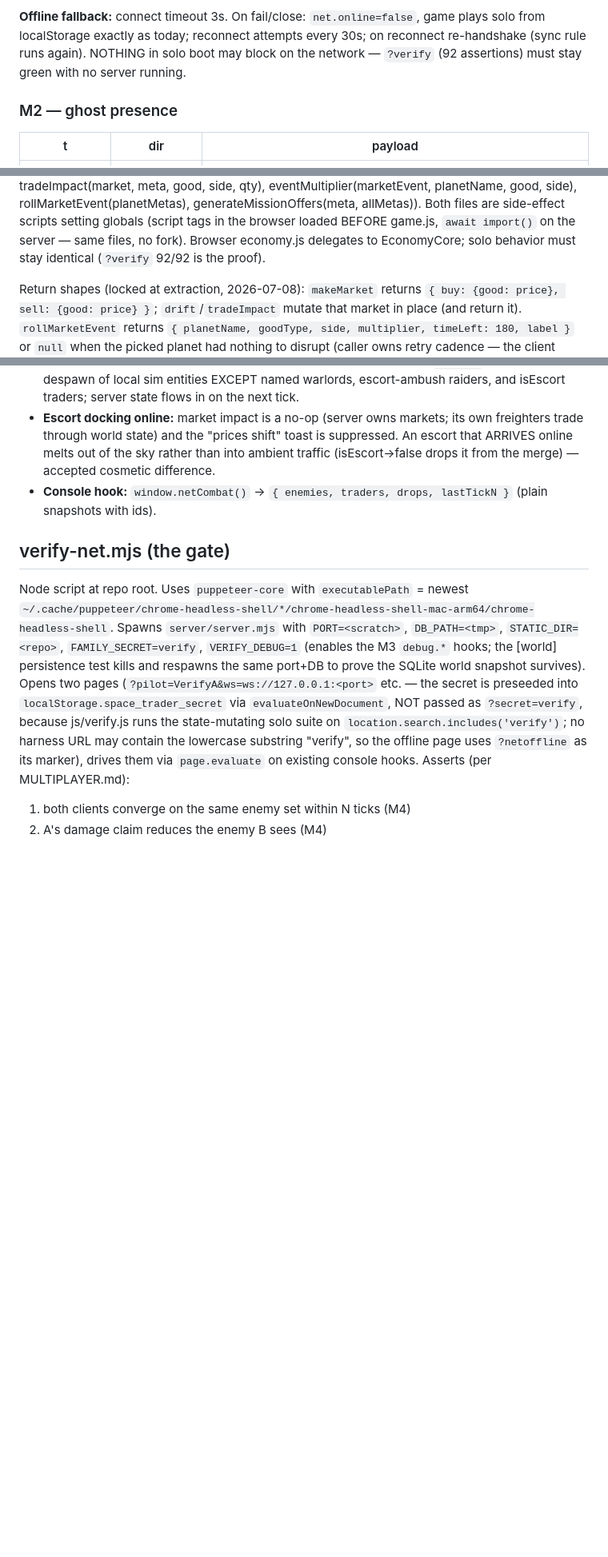
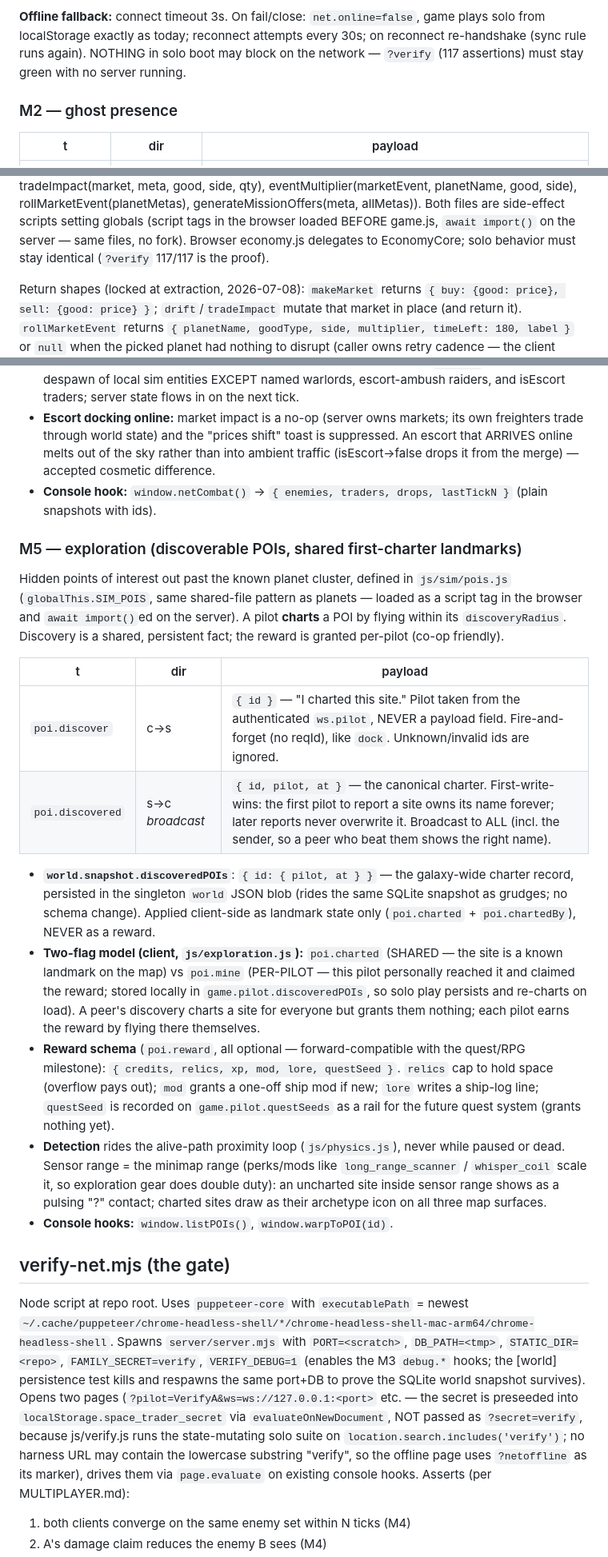
Before and after one commit to donkrumpos/space_traders, a Markdown page: docs/PROTOCOL.md, 3 parts joined by grey strips. Shown at 80% size. Rendered like a GitHub page; blank space fills up the shorter version.

```diff
--- a/docs/PROTOCOL.md
+++ b/docs/PROTOCOL.md
@@ -92,7 +92,7 @@ character via `importCharacter`-equivalent path. Local newer → push local up.
 **Offline fallback:** connect timeout 3s. On fail/close: `net.online=false`,
 game plays solo from localStorage exactly as today; reconnect attempts every
 30s; on reconnect re-handshake (sync rule runs again). NOTHING in solo boot
-may block on the network — `?verify` (92 assertions) must stay green with no
+may block on the network — `?verify` (117 assertions) must stay green with no
 server running.
 
 ### M2 — ghost presence
@@ -203,7 +203,7 @@ rollMarketEvent(planetMetas), generateMissionOffers(meta, allMetas)). Both
 files are side-effect scripts setting globals (script tags in the browser
 loaded BEFORE game.js, `await import()` on the server — same files, no fork).
 Browser economy.js delegates to EconomyCore; solo behavior must stay
-identical (`?verify` 92/92 is the proof).
+identical (`?verify` 117/117 is the proof).
 
 Return shapes (locked at extraction, 2026-07-08): `makeMarket` returns
 `{ buy: {good: price}, sell: {good: price} }`; `drift`/`tradeImpact` mutate
@@ -429,6 +429,41 @@ discriminator everywhere is `id !== undefined` = server-owned.
 - **Console hook:** `window.netCombat()` →
   `{ enemies, traders, drops, lastTickN }` (plain snapshots with ids).
 
+### M5 — exploration (discoverable POIs, shared first-charter landmarks)
+
+Hidden points of interest out past the known planet cluster, defined in
+`js/sim/pois.js` (`globalThis.SIM_POIS`, same shared-file pattern as planets —
+loaded as a script tag in the browser and `await import()`ed on the server).
+A pilot **charts** a POI by flying within its `discoveryRadius`. Discovery is a
+shared, persistent fact; the reward is granted per-pilot (co-op friendly).
+
+| t | dir | payload |
+|---|-----|---------|
+| `poi.discover` | c→s | `{ id }` — "I charted this site." Pilot taken from the authenticated `ws.pilot`, NEVER a payload field. Fire-and-forget (no reqId), like `dock`. Unknown/invalid ids are ignored. |
+| `poi.discovered` | s→c *broadcast* | `{ id, pilot, at }` — the canonical charter. First-write-wins: the first pilot to report a site owns its name forever; later reports never overwrite it. Broadcast to ALL (incl. the sender, so a peer who beat them shows the right name). |
+
+- **`world.snapshot.discoveredPOIs`**: `{ id: { pilot, at } }` — the galaxy-wide
+  charter record, persisted in the singleton `world` JSON blob (rides the same
+  SQLite snapshot as grudges; no schema change). Applied client-side as
+  landmark state only (`poi.charted` + `poi.chartedBy`), NEVER as a reward.
+- **Two-flag model (client, `js/exploration.js`):** `poi.charted` (SHARED — the
+  site is a known landmark on the map) vs `poi.mine` (PER-PILOT — this pilot
+  personally reached it and claimed the reward; stored locally in
+  `game.pilot.discoveredPOIs`, so solo play persists and re-charts on load).
+  A peer's discovery charts a site for everyone but grants them nothing; each
+  pilot earns the reward by flying there themselves.
+- **Reward schema** (`poi.reward`, all optional — forward-compatible with the
+  quest/RPG milestone): `{ credits, relics, xp, mod, lore, questSeed }`. `relics`
+  cap to hold space (overflow pays out); `mod` grants a one-off ship mod if new;
+  `lore` writes a ship-log line; `questSeed` is recorded on `game.pilot.questSeeds`
+  as a rail for the future quest system (grants nothing yet).
+- **Detection** rides the alive-path proximity loop (`js/physics.js`), never
+  while paused or dead. Sensor range = the minimap range (perks/mods like
+  `long_range_scanner` / `whisper_coil` scale it, so exploration gear does
+  double duty): an uncharted site inside sensor range shows as a pulsing "?"
+  contact; charted sites draw as their archetype icon on all three map surfaces.
+- **Console hooks:** `window.listPOIs()`, `window.warpToPOI(id)`.
+
 ## verify-net.mjs (the gate)
 
 Node script at repo root. Uses `puppeteer-core` with
```
Also changed, not shown: other parts of docs/PROTOCOL.md (+2 -2 lines), TEST-PLAN.md (added, +146 -0 lines).
